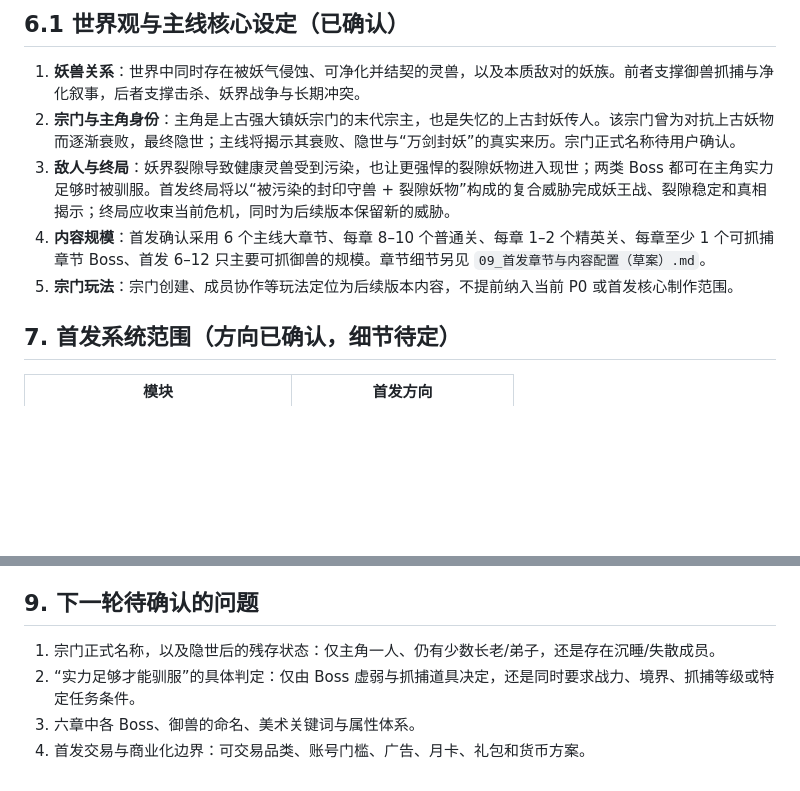
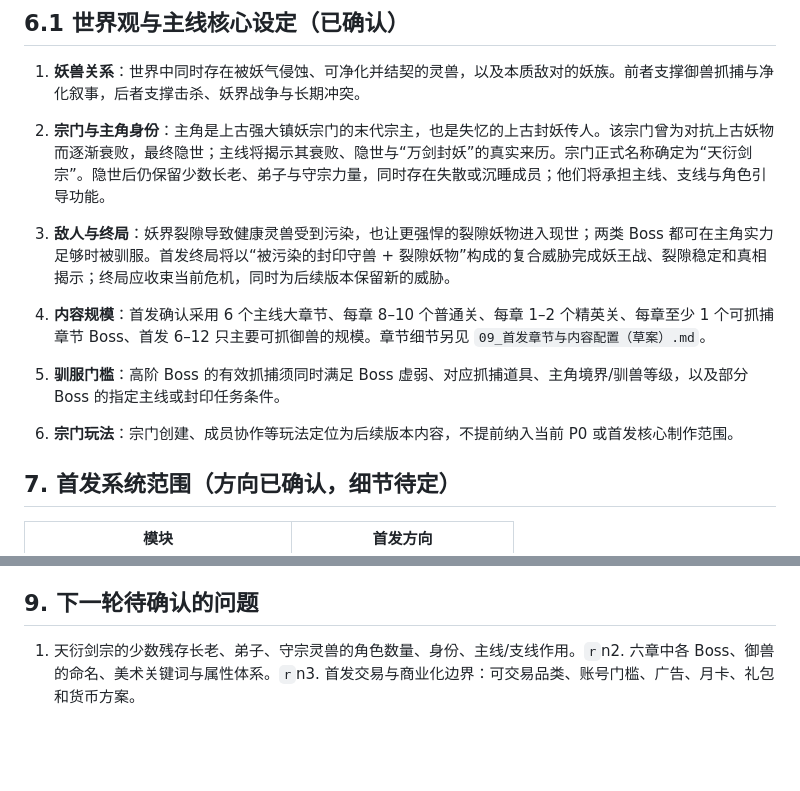
Before and after one commit to wanhon535/web-saas-game, a Markdown page: docs/08_正式版产品蓝图（沟通草案）.md, 2 parts joined by grey strips. Rendered like a GitHub page; blank space fills up the shorter version.

```diff
--- a/docs/08_正式版产品蓝图（沟通草案）.md
+++ b/docs/08_正式版产品蓝图（沟通草案）.md
@@ -134,10 +134,12 @@
 ## 6.1 世界观与主线核心设定（已确认）
 
 1. **妖兽关系**：世界中同时存在被妖气侵蚀、可净化并结契的灵兽，以及本质敌对的妖族。前者支撑御兽抓捕与净化叙事，后者支撑击杀、妖界战争与长期冲突。
-2. **宗门与主角身份**：主角是上古强大镇妖宗门的末代宗主，也是失忆的上古封妖传人。该宗门曾为对抗上古妖物而逐渐衰败，最终隐世；主线将揭示其衰败、隐世与“万剑封妖”的真实来历。宗门正式名称待用户确认。
+2. **宗门与主角身份**：主角是上古强大镇妖宗门的末代宗主，也是失忆的上古封妖传人。该宗门曾为对抗上古妖物而逐渐衰败，最终隐世；主线将揭示其衰败、隐世与“万剑封妖”的真实来历。宗门正式名称确定为“天衍剑宗”。隐世后仍保留少数长老、弟子与守宗力量，同时存在失散或沉睡成员；他们将承担主线、支线与角色引导功能。
 3. **敌人与终局**：妖界裂隙导致健康灵兽受到污染，也让更强悍的裂隙妖物进入现世；两类 Boss 都可在主角实力足够时被驯服。首发终局将以“被污染的封印守兽 + 裂隙妖物”构成的复合威胁完成妖王战、裂隙稳定和真相揭示；终局应收束当前危机，同时为后续版本保留新的威胁。
 4. **内容规模**：首发确认采用 6 个主线大章节、每章 8–10 个普通关、每章 1–2 个精英关、每章至少 1 个可抓捕章节 Boss、首发 6–12 只主要可抓御兽的规模。章节细节另见 `09_首发章节与内容配置（草案）.md`。
-5. **宗门玩法**：宗门创建、成员协作等玩法定位为后续版本内容，不提前纳入当前 P0 或首发核心制作范围。
+
+5. **驯服门槛**：高阶 Boss 的有效抓捕须同时满足 Boss 虚弱、对应抓捕道具、主角境界/驯兽等级，以及部分 Boss 的指定主线或封印任务条件。
+6. **宗门玩法**：宗门创建、成员协作等玩法定位为后续版本内容，不提前纳入当前 P0 或首发核心制作范围。
 
 ## 7. 首发系统范围（方向已确认，细节待定）
 
@@ -163,7 +165,4 @@
 
 ## 9. 下一轮待确认的问题
 
-1. 宗门正式名称，以及隐世后的残存状态：仅主角一人、仍有少数长老/弟子，还是存在沉睡/失散成员。
-2. “实力足够才能驯服”的具体判定：仅由 Boss 虚弱与抓捕道具决定，还是同时要求战力、境界、抓捕等级或特定任务条件。
-3. 六章中各 Boss、御兽的命名、美术关键词与属性体系。
-4. 首发交易与商业化边界：可交易品类、账号门槛、广告、月卡、礼包和货币方案。
+1. 天衍剑宗的少数残存长老、弟子、守宗灵兽的角色数量、身份、主线/支线作用。`r`n2. 六章中各 Boss、御兽的命名、美术关键词与属性体系。`r`n3. 首发交易与商业化边界：可交易品类、账号门槛、广告、月卡、礼包和货币方案。
```
Also changed, not shown: docs/07_开发进度与交接日志.md (+14 -0 lines), docs/09_首发章节与内容配置（草案）.md (+3 -3 lines).
